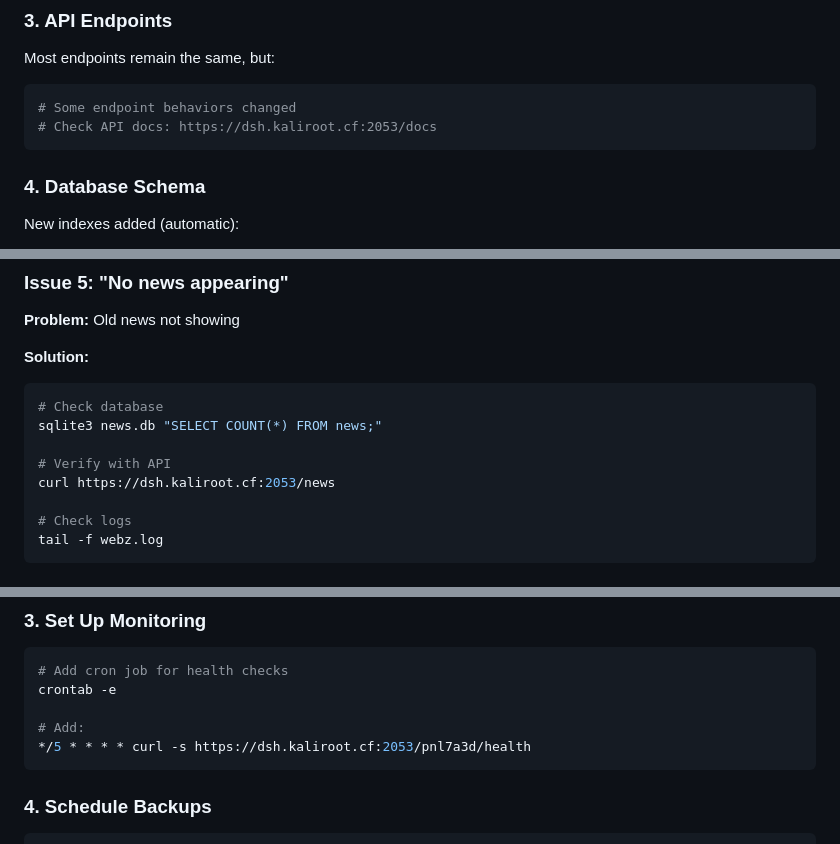
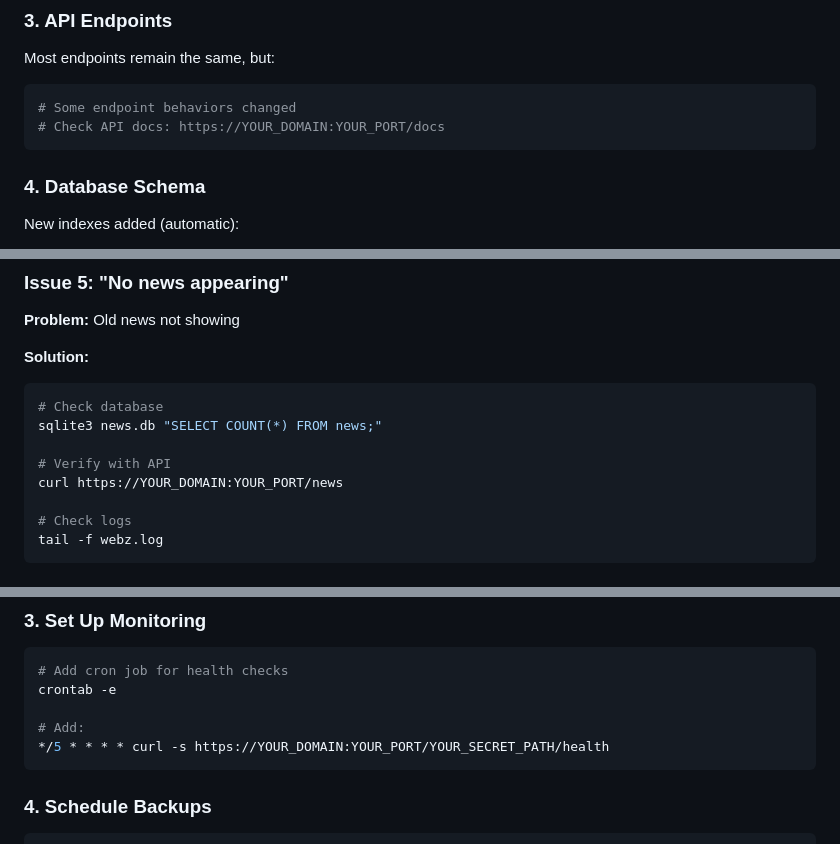
Before and after one commit to RamakMKH/IranBureaue, a Markdown page: MIGRATION.md, 3 parts joined by grey strips. GitHub-like rendering.

````diff
--- a/MIGRATION.md
+++ b/MIGRATION.md
@@ -443,7 +443,7 @@ SECRET_KEY=your-32-char-secret-key
 Most endpoints remain the same, but:
 ```bash
 # Some endpoint behaviors changed
-# Check API docs: https://dsh.kaliroot.cf:2053/docs
+# Check API docs: https://YOUR_DOMAIN:YOUR_PORT/docs
 ```
 
 ### 4. Database Schema
@@ -533,7 +533,7 @@ python app/main.py
 sqlite3 news.db "SELECT COUNT(*) FROM news;"
 
 # Verify with API
-curl https://dsh.kaliroot.cf:2053/news
+curl https://YOUR_DOMAIN:YOUR_PORT/news
 
 # Check logs
 tail -f webz.log
@@ -633,7 +633,7 @@ echo "Migration completed: $(date)" >> MIGRATION_LOG.md
 crontab -e
 
 # Add:
-*/5 * * * * curl -s https://dsh.kaliroot.cf:2053/pnl7a3d/health
+*/5 * * * * curl -s https://YOUR_DOMAIN:YOUR_PORT/YOUR_SECRET_PATH/health
 ```
 
 ### 4. Schedule Backups
````
Also changed, not shown: other parts of MIGRATION.md (+7 -7 lines).
